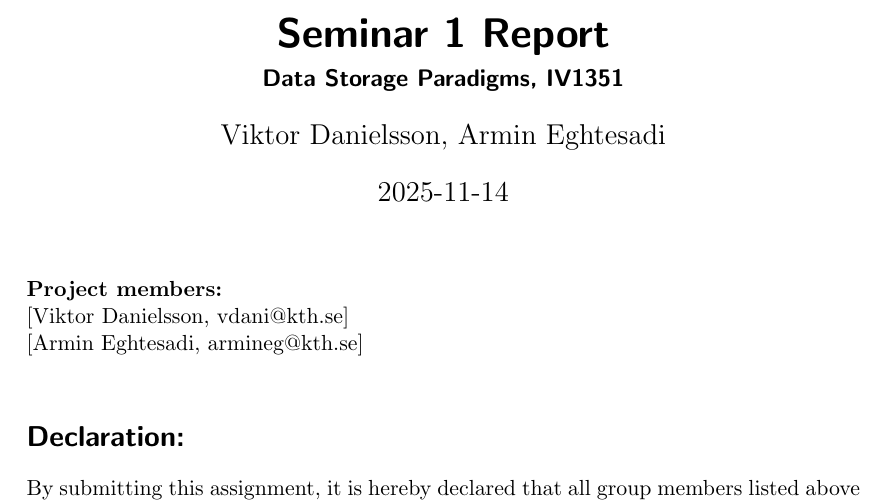
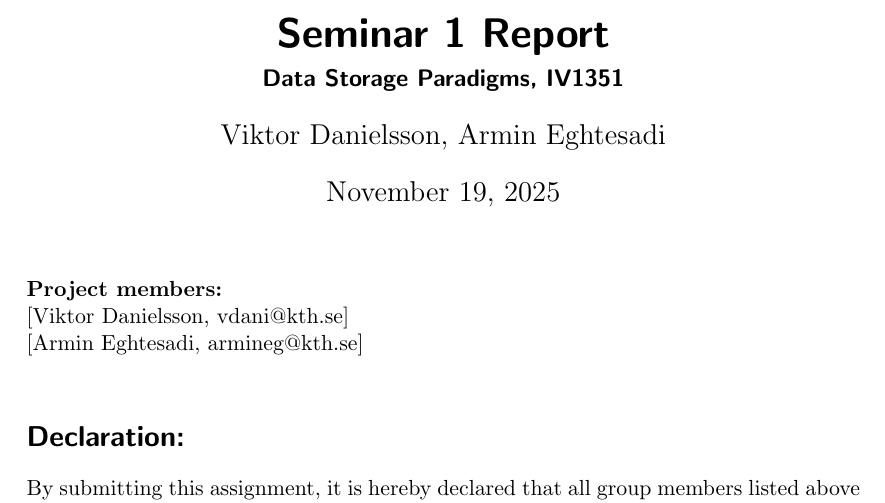
Before and after one commit to viktordanielsson/IV1351-Project-group44, a LaTeX document (Group Project/IV1350-group-44-Seminar-1.tex): part of page 1 of 7, cut so that both start at the same text. Compiled offline with pdfLaTeX.

Commit message:
new change

```diff
--- a/Group Project/IV1350-group-44-Seminar-1.tex
+++ b/Group Project/IV1350-group-44-Seminar-1.tex
@@ -26,7 +26,7 @@
 \title{Seminar 1 Report}
 \subtitle{Data Storage Paradigms, IV1351}
 \author{Viktor Danielsson, Armin Eghtesadi}
-\date{2025-11-14}
+\date{\today}
 
 \begin{document}
 
```
Also changed, not shown: Group Project/IV1350-group-44-Seminar-1.pdf.
